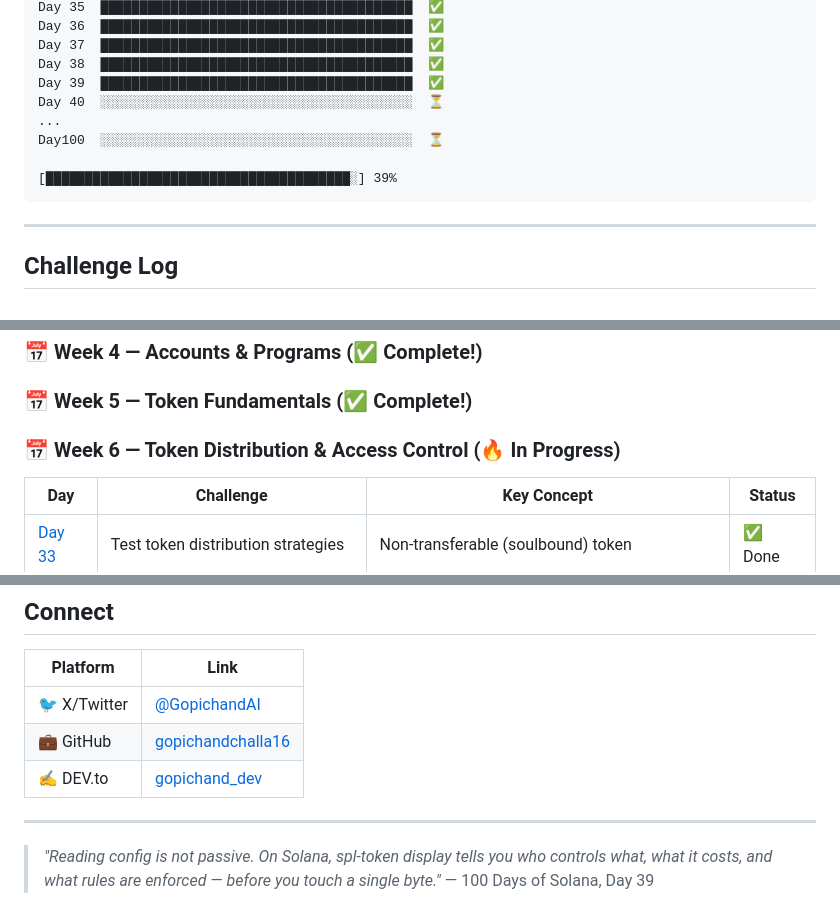
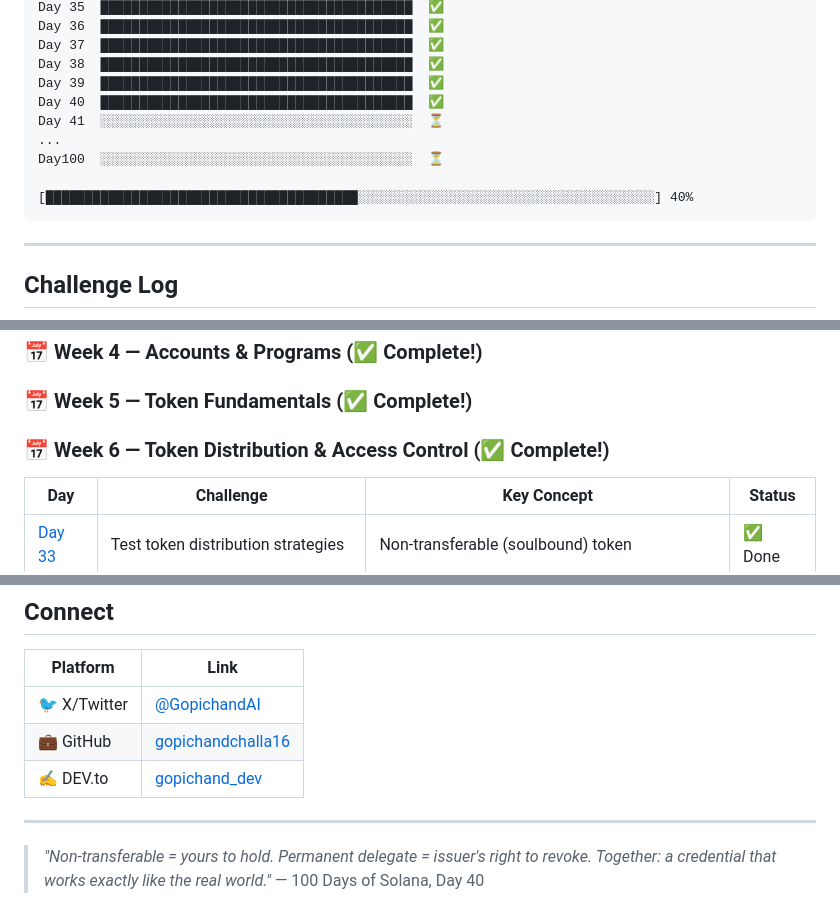
Before and after one commit to gopichandchalla16/100-days-of-solana, a Markdown page: README.md, 3 parts joined by grey strips. Rendered like a GitHub page.

Commit message:
Update README: Mark Day 40 complete, progress 40/100

````diff
--- a/README.md
+++ b/README.md
@@ -53,11 +53,12 @@ Day 36  ████████████████████████
 Day 37  ████████████████████████████████████████  ✅
 Day 38  ████████████████████████████████████████  ✅
 Day 39  ████████████████████████████████████████  ✅
-Day 40  ░░░░░░░░░░░░░░░░░░░░░░░░░░░░░░░░░░░░░░░░  ⏳
+Day 40  ████████████████████████████████████████  ✅
+Day 41  ░░░░░░░░░░░░░░░░░░░░░░░░░░░░░░░░░░░░░░░░  ⏳
 ...
 Day100  ░░░░░░░░░░░░░░░░░░░░░░░░░░░░░░░░░░░░░░░░  ⏳
 
-[███████████████████████████████████████░] 39%
+[████████████████████████████████████████░░░░░░░░░░░░░░░░░░░░░░░░░░░░░░░░░░░░░░] 40%
 ```
 
 ---
@@ -70,7 +71,7 @@ Day100  ░░░░░░░░░░░░░░░░░░░░░░░░
 ### 📅 Week 4 — Accounts & Programs (✅ Complete!)
 ### 📅 Week 5 — Token Fundamentals (✅ Complete!)
 
-### 📅 Week 6 — Token Distribution & Access Control (🔥 In Progress)
+### 📅 Week 6 — Token Distribution & Access Control (✅ Complete!)
 
 | Day | Challenge | Key Concept | Status |
 |-----|-----------|-------------|--------|
@@ -108,5 +110,5 @@ Day100  ░░░░░░░░░░░░░░░░░░░░░░░░
 
 ---
 
-> *"Reading config is not passive. On Solana, spl-token display tells you who controls what, what it costs, and what rules are enforced — before you touch a single byte."*
-> — 100 Days of Solana, Day 39
+> *"Non-transferable = yours to hold. Permanent delegate = issuer's right to revoke. Together: a credential that works exactly like the real world."*
+> — 100 Days of Solana, Day 40
````
Also changed, not shown: other parts of README.md (+2 -1 lines).
